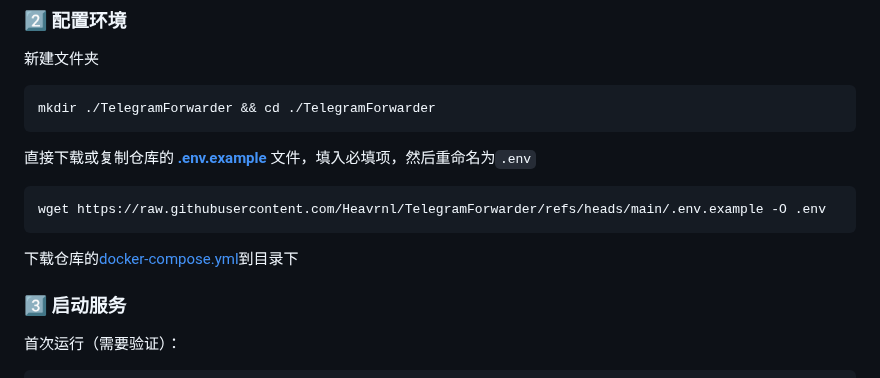
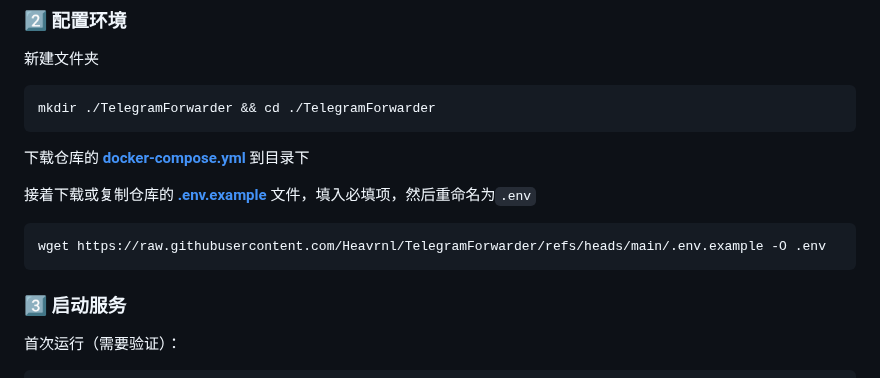
Before and after one commit to zhangnoter/TG, a Markdown page: README.md, the part around the change. GitHub-like rendering.

````diff
--- a/README.md
+++ b/README.md
@@ -84,12 +84,14 @@ Telegram 转发器是一个消息转发工具，只需要你的账号加入频
 ```bash
 mkdir ./TelegramForwarder && cd ./TelegramForwarder
 ```
-直接下载或复制仓库的 **[.env.example](./.env.example)** 文件，填入必填项，然后重命名为`.env`
+下载仓库的 [**docker-compose.yml**](https://github.com/Heavrnl/TelegramForwarder/blob/main/docker-compose.yml) 到目录下
+
+接着下载或复制仓库的 **[.env.example](./.env.example)** 文件，填入必填项，然后重命名为`.env`
 ```bash
 wget https://raw.githubusercontent.com/Heavrnl/TelegramForwarder/refs/heads/main/.env.example -O .env
 ```
 
-下载仓库的[docker-compose.yml](https://github.com/Heavrnl/TelegramForwarder/blob/main/docker-compose.yml)到目录下
+
 
 ### 3️⃣ 启动服务
 
````
